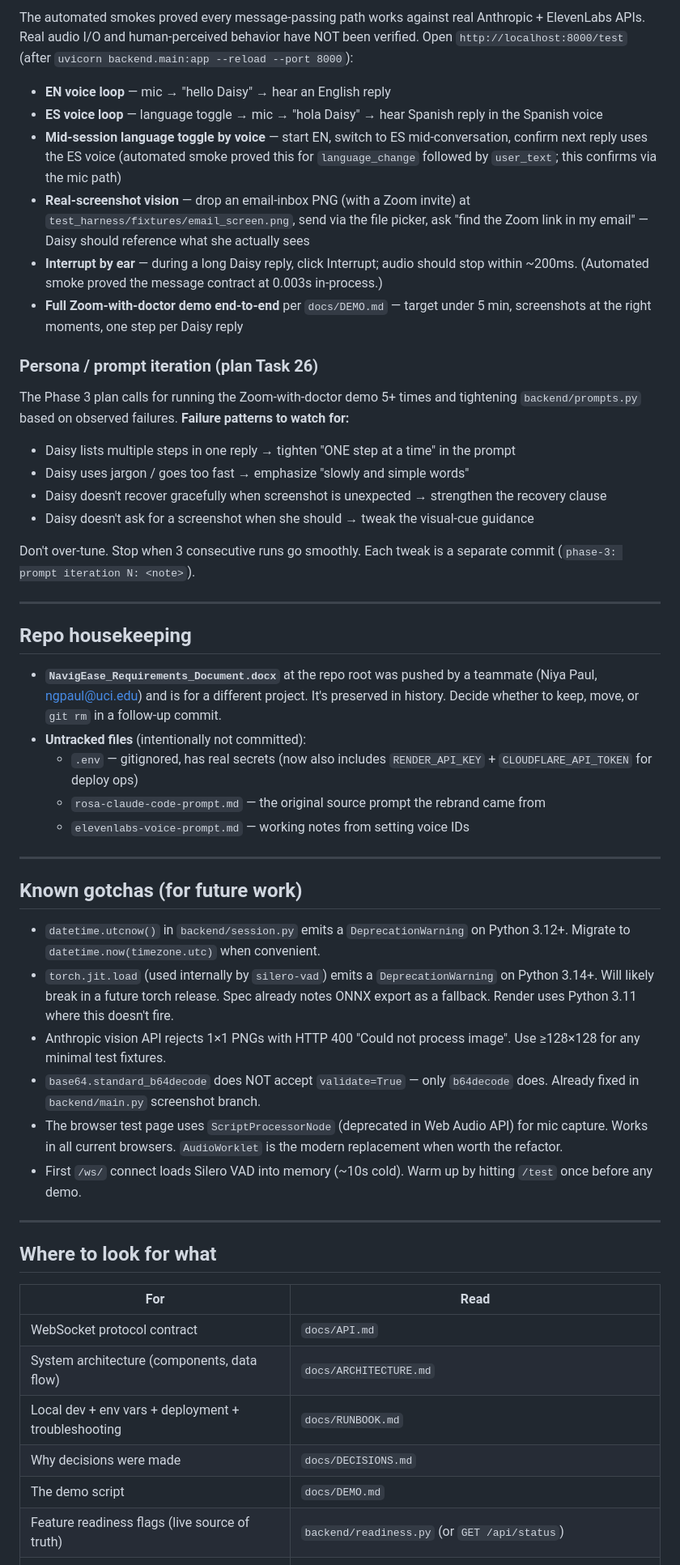
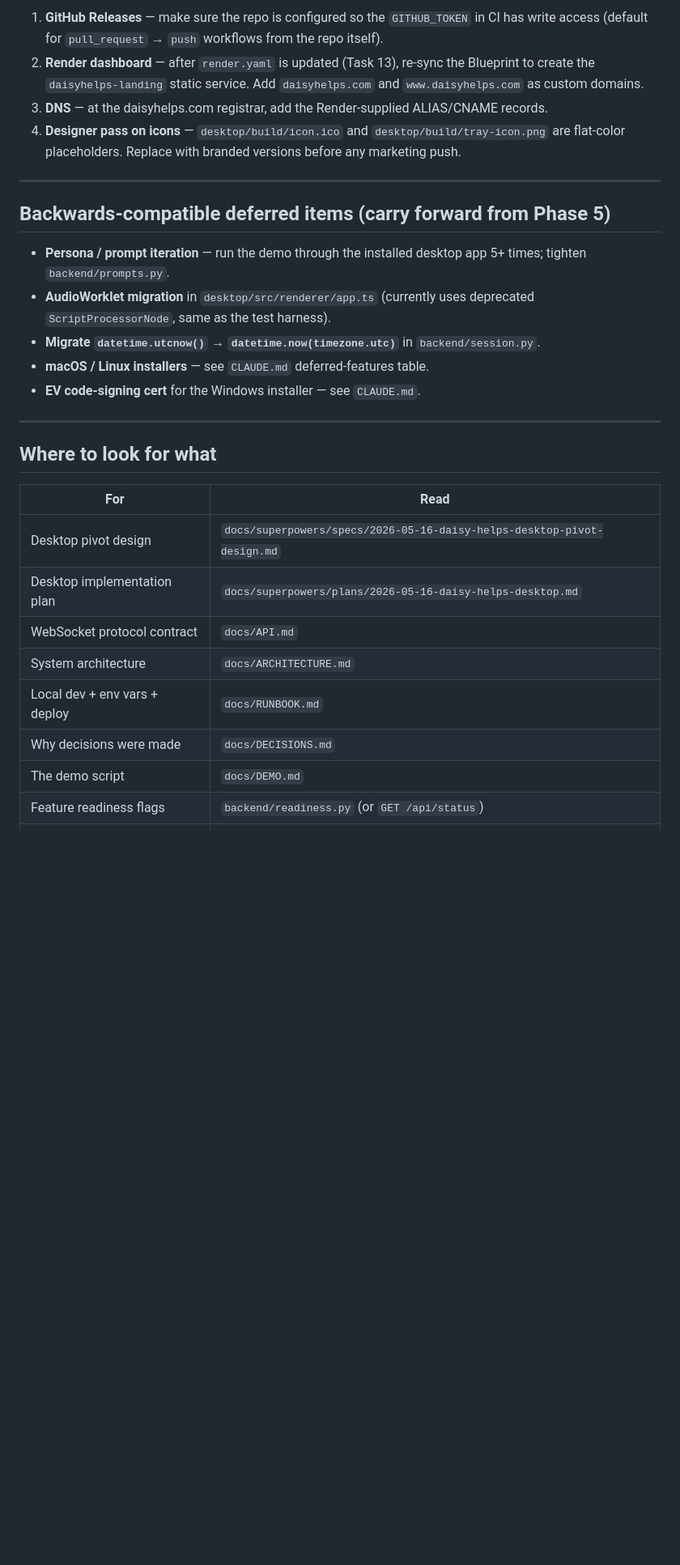
Before and after one commit to HackedByData/daisyhelps, a Markdown page: TODO.md, the part around one of its changes. Shown at 81% size. Rendered like a GitHub page; blank space fills up the shorter version.

```diff
--- a/TODO.md
+++ b/TODO.md
@@ -55,43 +65,18 @@ This is the only step that needs human ears (Daisy's voice cadence, interrupt la
 
-The automated smokes proved every message-passing path works against real Anthropic + ElevenLabs APIs. Real audio I/O and human-perceived behavior have NOT been verified. Open `http://localhost:8000/test` (after `uvicorn backend.main:app --reload --port 8000`):
-
-- **EN voice loop** — mic → "hello Daisy" → hear an English reply
-- **ES voice loop** — language toggle → mic → "hola Daisy" → hear Spanish reply in the Spanish voice
-- **Mid-session language toggle by voice** — start EN, switch to ES mid-conversation, confirm next reply uses the ES voice (automated smoke proved this for `language_change` followed by `user_text`; this confirms via the mic path)
-- **Real-screenshot vision** — drop an email-inbox PNG (with a Zoom invite) at `test_harness/fixtures/email_screen.png`, send via the file picker, ask "find the Zoom link in my email" — Daisy should reference what she actually sees
-- **Interrupt by ear** — during a long Daisy reply, click Interrupt; audio should stop within ~200ms. (Automated smoke proved the message contract at 0.003s in-process.)
-- **Full Zoom-with-doctor demo end-to-end** per `docs/DEMO.md` — target under 5 min, screenshots at the right moments, one step per Daisy reply
-
-### Persona / prompt iteration (plan Task 26)
-
-The Phase 3 plan calls for running the Zoom-with-doctor demo 5+ times and tightening `backend/prompts.py` based on observed failures. **Failure patterns to watch for:**
-- Daisy lists multiple steps in one reply → tighten "ONE step at a time" in the prompt
-- Daisy uses jargon / goes too fast → emphasize "slowly and simple words"
-- Daisy doesn't recover gracefully when screenshot is unexpected → strengthen the recovery clause
-- Daisy doesn't ask for a screenshot when she should → tweak the visual-cue guidance
-
-Don't over-tune. Stop when 3 consecutive runs go smoothly. Each tweak is a separate commit (`phase-3: prompt iteration N: <note>`).
+1. **GitHub Releases** — make sure the repo is configured so the `GITHUB_TOKEN` in CI has write access (default for `pull_request` → `push` workflows from the repo itself).
+2. **Render dashboard** — after `render.yaml` is updated (Task 13), re-sync the Blueprint to create the `daisyhelps-landing` static service. Add `daisyhelps.com` and `www.daisyhelps.com` as custom domains.
+3. **DNS** — at the daisyhelps.com registrar, add the Render-supplied ALIAS/CNAME records.
+4. **Designer pass on icons** — `desktop/build/icon.ico` and `desktop/build/tray-icon.png` are flat-color placeholders. Replace with branded versions before any marketing push.
 
 ---
 
-## Repo housekeeping
+## Backwards-compatible deferred items (carry forward from Phase 5)
 
-- **`NavigEase_Requirements_Document.docx`** at the repo root was pushed by a teammate (Niya Paul, ngpaul@uci.edu) and is for a different project. It's preserved in history. Decide whether to keep, move, or `git rm` in a follow-up commit.
-- **Untracked files** (intentionally not committed):
-  - `.env` — gitignored, has real secrets (now also includes `RENDER_API_KEY` + `CLOUDFLARE_API_TOKEN` for deploy ops)
-  - `rosa-claude-code-prompt.md` — the original source prompt the rebrand came from
-  - `elevenlabs-voice-prompt.md` — working notes from setting voice IDs
-
----
-
-## Known gotchas (for future work)
-
-- `datetime.utcnow()` in `backend/session.py` emits a `DeprecationWarning` on Python 3.12+. Migrate to `datetime.now(timezone.utc)` when convenient.
-- `torch.jit.load` (used internally by `silero-vad`) emits a `DeprecationWarning` on Python 3.14+. Will likely break in a future torch release. Spec already notes ONNX export as a fallback. Render uses Python 3.11 where this doesn't fire.
-- Anthropic vision API rejects 1×1 PNGs with HTTP 400 "Could not process image". Use ≥128×128 for any minimal test fixtures.
-- `base64.standard_b64decode` does NOT accept `validate=True` — only `b64decode` does. Already fixed in `backend/main.py` screenshot branch.
-- The browser test page uses `ScriptProcessorNode` (deprecated in Web Audio API) for mic capture. Works in all current browsers. `AudioWorklet` is the modern replacement when worth the refactor.
-- First `/ws/` connect loads Silero VAD into memory (~10s cold). Warm up by hitting `/test` once before any demo.
+- **Persona / prompt iteration** — run the demo through the installed desktop app 5+ times; tighten `backend/prompts.py`.
+- **AudioWorklet migration** in `desktop/src/renderer/app.ts` (currently uses deprecated `ScriptProcessorNode`, same as the test harness).
+- **Migrate `datetime.utcnow()` → `datetime.now(timezone.utc)`** in `backend/session.py`.
+- **macOS / Linux installers** — see `CLAUDE.md` deferred-features table.
+- **EV code-signing cert** for the Windows installer — see `CLAUDE.md`.
 
 ---
 
@@ -99,10 +84,12 @@ Don't over-tune. Stop when 3 consecutive runs go smoothly. Each tweak is a separ
 
 | For | Read |
 |---|---|
+| Desktop pivot design | `docs/superpowers/specs/2026-05-16-daisy-helps-desktop-pivot-design.md` |
+| Desktop implementation plan | `docs/superpowers/plans/2026-05-16-daisy-helps-desktop.md` |
 | WebSocket protocol contract | `docs/API.md` |
-| System architecture (components, data flow) | `docs/ARCHITECTURE.md` |
-| Local dev + env vars + deployment + troubleshooting | `docs/RUNBOOK.md` |
+| System architecture | `docs/ARCHITECTURE.md` |
+| Local dev + env vars + deploy | `docs/RUNBOOK.md` |
 | Why decisions were made | `docs/DECISIONS.md` |
 | The demo script | `docs/DEMO.md` |
-| Feature readiness flags (live source of truth) | `backend/readiness.py` (or `GET /api/status`) |
+| Feature readiness flags | `backend/readiness.py` (or `GET /api/status`) |
 | Daisy's voice (system prompt) | `backend/prompts.py` |
```
Also changed, not shown: other parts of TODO.md (+42 -34 lines).
